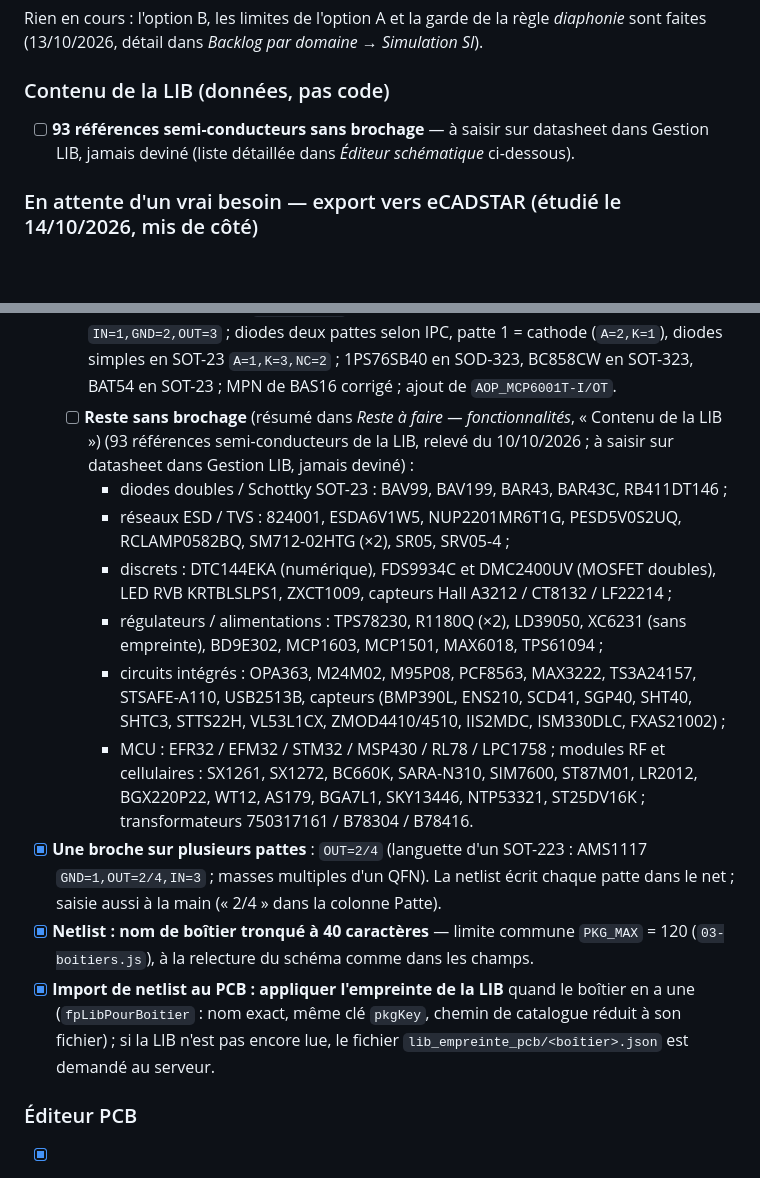
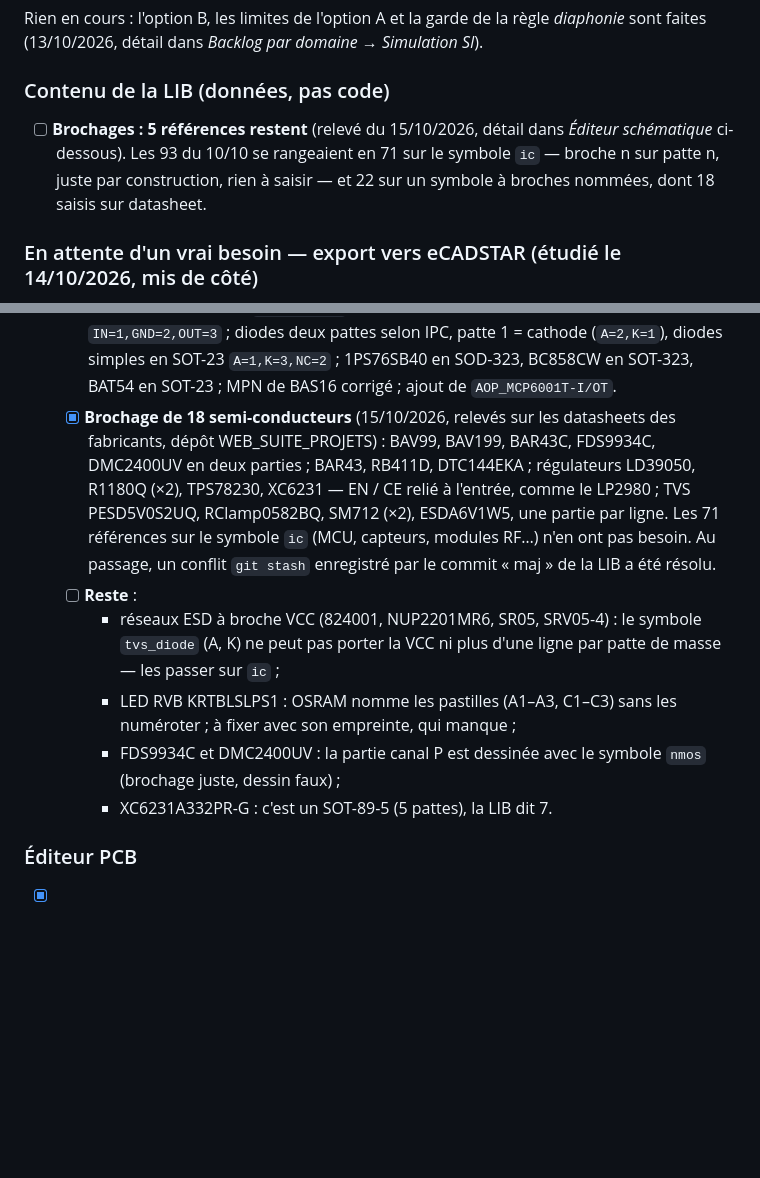
Before and after one commit to pilou33620/WEB_CAO, a Markdown page: A-FAIRE.md, 2 parts joined by grey strips. Drawn GitHub-style; blank space fills up the shorter version.

Commit message:
A-FAIRE : brochages de la LIB, 18 saisis, 5 restent
Co-Authored-By: Claude Opus 5.5 <noreply@anthropic.com>

```diff
--- a/A-FAIRE.md
+++ b/A-FAIRE.md
@@ -89,7 +89,7 @@ suivante.
 Rien en cours : l'option B, les limites de l'option A et la garde de la règle *diaphonie* sont faites (13/10/2026, détail dans *Backlog par domaine → Simulation SI*).
 
 ### Contenu de la LIB (données, pas code)
-- [ ] **93 références semi-conducteurs sans brochage** — à saisir sur datasheet dans Gestion LIB, jamais deviné (liste détaillée dans *Éditeur schématique* ci-dessous).
+- [ ] **Brochages : 5 références restent** (relevé du 15/10/2026, détail dans *Éditeur schématique* ci-dessous). Les 93 du 10/10 se rangeaient en 71 sur le symbole `ic` — broche n sur patte n, juste par construction, rien à saisir — et 22 sur un symbole à broches nommées, dont 18 saisis sur datasheet.
 
 ### En attente d'un vrai besoin — export vers eCADSTAR (étudié le 14/10/2026, mis de côté)
 - [ ] **Export projet complet vers eCADSTAR 2026** (schéma + PCB + lien des bibliothèques). Seul chemin officiel qui garde schéma, PCB et bibliothèque : écrire des archives CADSTAR `.csa` (schéma) et `.cpa` (PCB), reprises par l'outil de migration CADSTAR → eCADSTAR (installé). Format non documenté par Zuken, décrypté par l'importeur CADSTAR de KiCad. eCADSTAR n'importe ni l'IPC-2581 ni KiCad ; IDF/Gerber ne donnent qu'un PCB sans lien avec le schéma. À valider d'abord : une petite carte `.cpa` d'essai acceptée par la migration.
@@ -146,16 +146,12 @@ bancs automatiques en CI sont listés dans l'*État des lieux*.
   - [x] **Contrôle** : alimentation (V+, VCC, VDD…) sur la masse, masse sur un rail, V− sur un rail positif ; patte partagée reliée à deux nets ; partie posée deux fois ou non posée (entrées en l'air) ; broche absente du brochage de la référence.
   - [x] **Remplir la colonne `Brochage` de la LIB** — « 🔄 Auto-associer » de Gestion LIB la complète là où le brochage est certain, sans jamais remplacer une saisie : transistors bipolaires SOT-23 / SOT-323 `B=1,E=2,C=3`, MOSFET SOT-23 `G=1,S=2,D=3`, OPA369 (SC70-5) `OUT=1,V-=2,IN+=3,IN-=4,V+=5`, LM78L05 (SO-8) `OUT=1,GND=2/3/6/7,IN=8,NC=4/5`, LP2980 (SOT-23-5) `IN=1/3,GND=2,OUT=5,NC=4` (ON/OFF relié à l'entrée). Fait sur la LIB actuelle (43 références avec brochage ; « Auto-associer » rejoué le 10/10/2026 : 0 modification en attente).
   - [x] **LIB corrigée (dépôt WEB_SUITE_PROJETS, fusionnée dans `main` le 08/10/2026)** : colonne `Brochage` sur 43 références ; six MOSFET canal P passés sur `pmos.json` ; LMC7215 sur `opamp.json` (SOT-23-5) ; BGA7L1 sur `ic.json` ; empreinte `SC-70-5.json` créée pour l'OPA369 ; `TO-252.json` renumérotée JEDEC (languette = 2) et LP2950CDT `IN=1,GND=2,OUT=3` ; diodes deux pattes selon IPC, patte 1 = cathode (`A=2,K=1`), diodes simples en SOT-23 `A=1,K=3,NC=2` ; 1PS76SB40 en SOD-323, BC858CW en SOT-323, BAT54 en SOT-23 ; MPN de BAS16 corrigé ; ajout de `AOP_MCP6001T-I/OT`.
-  - [ ] **Reste sans brochage** (résumé dans *Reste à faire — fonctionnalités*, « Contenu de la LIB ») (93 références semi-conducteurs de la LIB, relevé du 10/10/2026 ; à saisir sur datasheet dans Gestion LIB, jamais deviné) :
-    - diodes doubles / Schottky SOT-23 : BAV99, BAV199, BAR43, BAR43C, RB411DT146 ;
-    - réseaux ESD / TVS : 824001, ESDA6V1W5, NUP2201MR6T1G, PESD5V0S2UQ, RCLAMP0582BQ, SM712-02HTG (×2), SR05, SRV05-4 ;
-    - discrets : DTC144EKA (numérique), FDS9934C et DMC2400UV (MOSFET doubles), LED RVB KRTBLSLPS1, ZXCT1009, capteurs Hall A3212 / CT8132 / LF22214 ;
-    - régulateurs / alimentations : TPS78230, R1180Q (×2), LD39050, XC6231 (sans empreinte), BD9E302, MCP1603, MCP1501, MAX6018, TPS61094 ;
-    - circuits intégrés : OPA363, M24M02, M95P08, PCF8563, MAX3222, TS3A24157, STSAFE-A110, USB2513B, capteurs (BMP390L, ENS210, SCD41, SGP40, SHT40, SHTC3, STTS22H, VL53L1CX, ZMOD4410/4510, IIS2MDC, ISM330DLC, FXAS21002) ;
-    - MCU : EFR32 / EFM32 / STM32 / MSP430 / RL78 / LPC1758 ; modules RF et cellulaires : SX1261, SX1272, BC660K, SARA-N310, SIM7600, ST87M01, LR2012, BGX220P22, WT12, AS179, BGA7L1, SKY13446, NTP53321, ST25DV16K ; transformateurs 750317161 / B78304 / B78416.
-- [x] **Une broche sur plusieurs pattes** : `OUT=2/4` (languette d'un SOT-223 : AMS1117 `GND=1,OUT=2/4,IN=3` ; masses multiples d'un QFN). La netlist écrit chaque patte dans le net ; saisie aussi à la main (« 2/4 » dans la colonne Patte).
-- [x] **Netlist : nom de boîtier tronqué à 40 caractères** — limite commune `PKG_MAX` = 120 (`03-boitiers.js`), à la relecture du schéma comme dans les champs.
-- [x] **Import de netlist au PCB : appliquer l'empreinte de la LIB** quand le boîtier en a une (`fpLibPourBoitier` : nom exact, même clé `pkgKey`, chemin de catalogue réduit à son fichier) ; si la LIB n'est pas encore lue, le fichier `lib_empreinte_pcb/<boîtier>.json` est demandé au serveur.
+  - [x] **Brochage de 18 semi-conducteurs** (15/10/2026, relevés sur les datasheets des fabricants, dépôt WEB_SUITE_PROJETS) : BAV99, BAV199, BAR43C, FDS9934C, DMC2400UV en deux parties ; BAR43, RB411D, DTC144EKA ; régulateurs LD39050, R1180Q (×2), TPS78230, XC6231 — EN / CE relié à l'entrée, comme le LP2980 ; TVS PESD5V0S2UQ, RClamp0582BQ, SM712 (×2), ESDA6V1W5, une partie par ligne. Les 71 références sur le symbole `ic` (MCU, capteurs, modules RF…) n'en ont pas besoin. Au passage, un conflit `git stash` enregistré par le commit « maj » de la LIB a été résolu.
+  - [ ] **Reste** :
+    - réseaux ESD à broche VCC (824001, NUP2201MR6, SR05, SRV05-4) : le symbole `tvs_diode` (A, K) ne peut pas porter la VCC ni plus d'une ligne par patte de masse — les passer sur `ic` ;
+    - LED RVB KRTBLSLPS1 : OSRAM nomme les pastilles (A1–A3, C1–C3) sans les numéroter ; à fixer avec son empreinte, qui manque ;
+    - FDS9934C et DMC2400UV : la partie canal P est dessinée avec le symbole `nmos` (brochage juste, dessin faux) ;
+    - XC6231A332PR-G : c'est un SOT-89-5 (5 pattes), la LIB dit 7.
 
 ### Éditeur PCB
 - [x] **Gestionnaire d'empreintes de bibliothèque** : prévisualisation visuelle pop-up, filtrage et affectation directe des empreintes sur la carte (`commun/explorateur-lib.js`).
```
